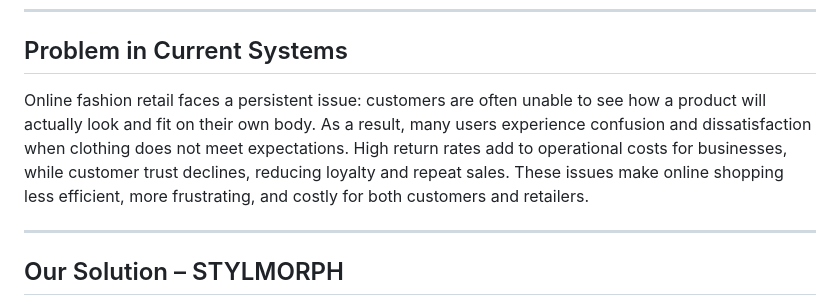
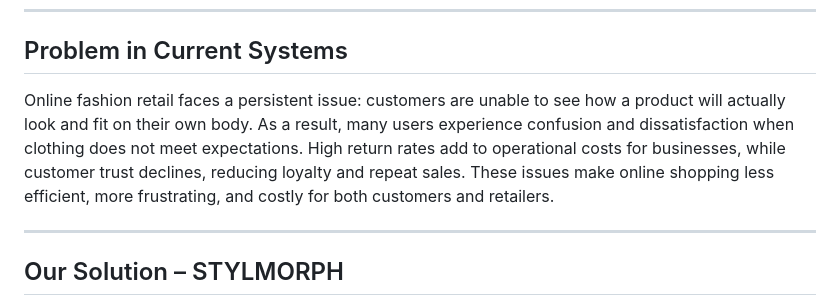
Before and after one commit to Pr0g13/StylMorph, a Markdown page: Readme.md, the part around the change. GitHub-like rendering.

```diff
--- a/Readme.md
+++ b/Readme.md
@@ -11,7 +11,7 @@
 
 <h2>Problem in Current Systems</h2>
 
-Online fashion retail faces a persistent issue: customers are often unable to see how a product will actually look and fit on their own body. As a result, many users experience confusion and dissatisfaction when clothing does not meet expectations. High return rates add to operational costs for businesses, while customer trust declines, reducing loyalty and repeat sales. These issues make online shopping less efficient, more frustrating, and costly for both customers and retailers.
+Online fashion retail faces a persistent issue: customers are  unable to see how a product will actually look and fit on their own body. As a result, many users experience confusion and dissatisfaction when clothing does not meet expectations. High return rates add to operational costs for businesses, while customer trust declines, reducing loyalty and repeat sales. These issues make online shopping less efficient, more frustrating, and costly for both customers and retailers.
 
 ---
 
```
